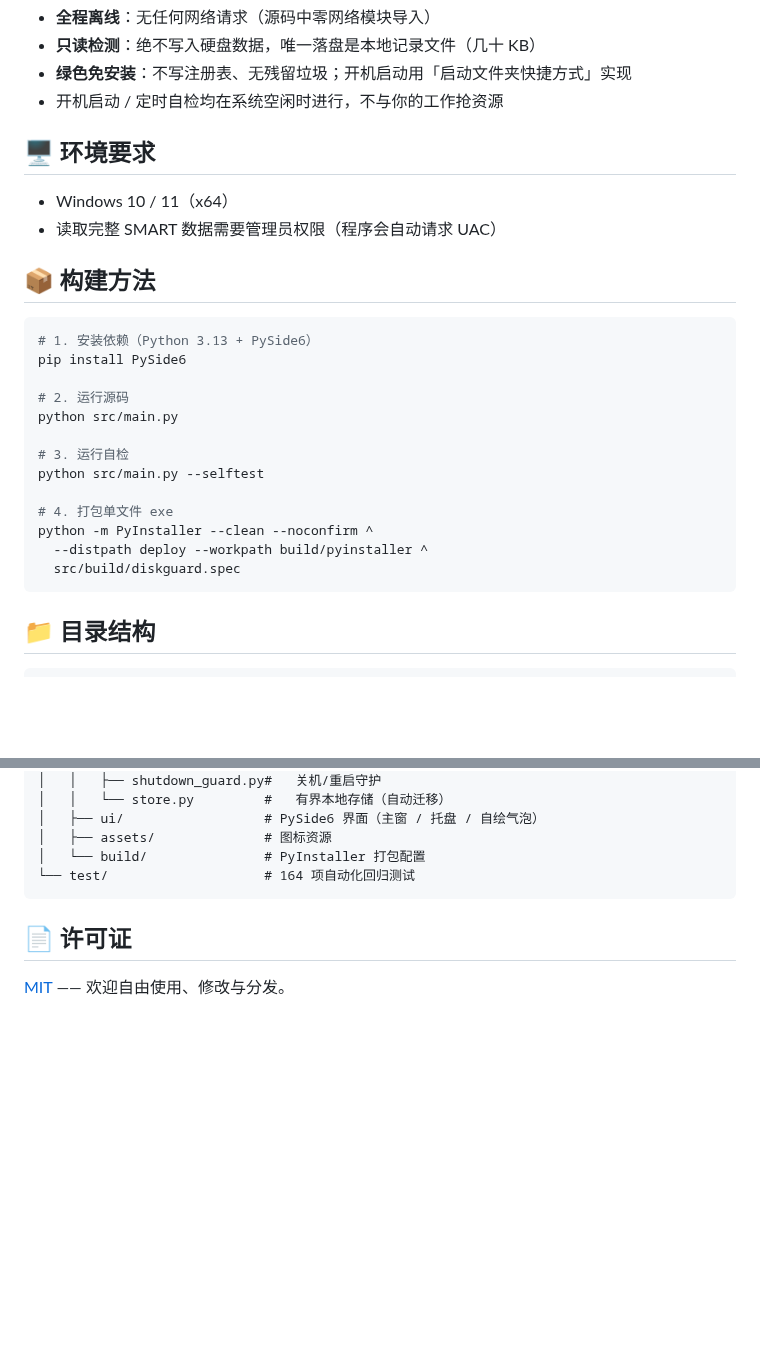
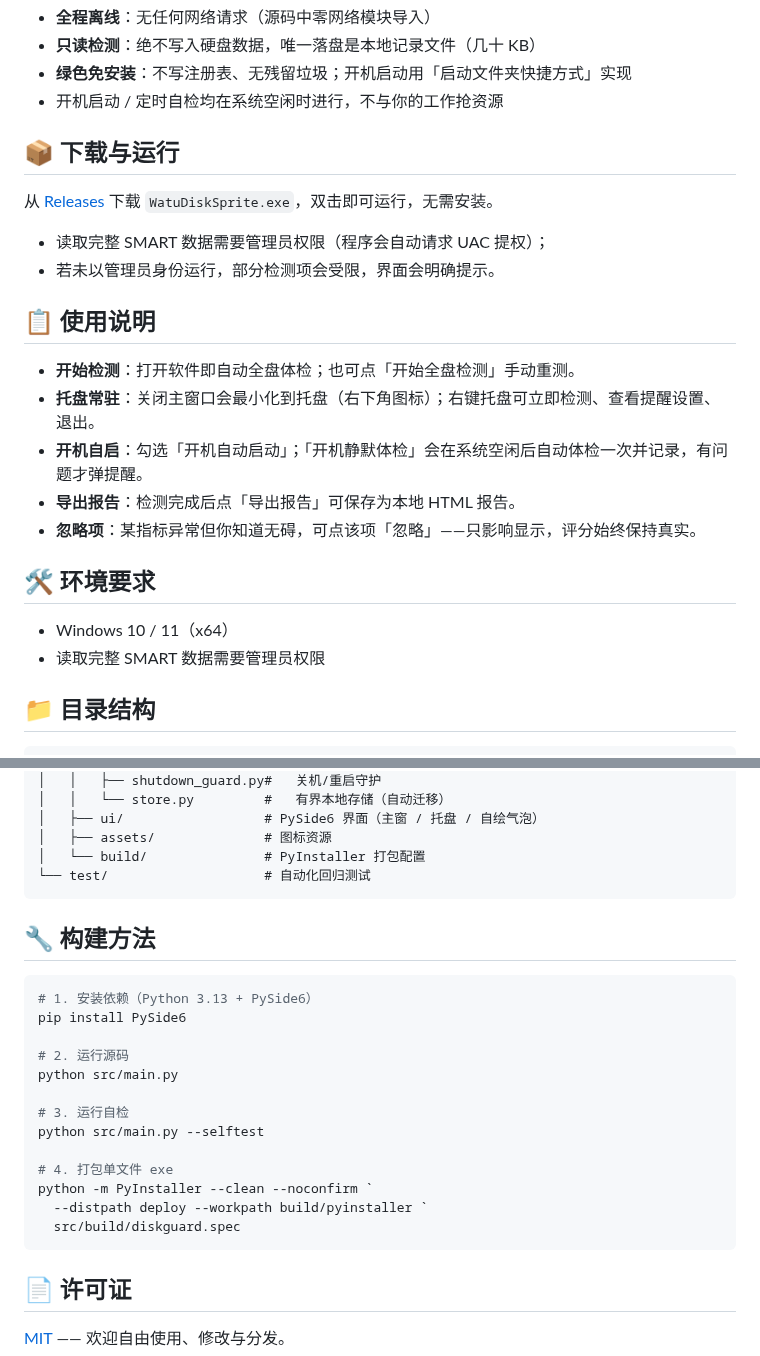
Before and after one commit to fan138/WatuDisk, a Markdown page: README.md, 2 parts joined by grey strips. Drawn GitHub-style; blank space fills up the shorter version.

````diff
--- a/README.md
+++ b/README.md
@@ -23,28 +42,25 @@
 - **绿色免安装**：不写注册表、无残留垃圾；开机启动用「启动文件夹快捷方式」实现
 - 开机启动 / 定时自检均在系统空闲时进行，不与你的工作抢资源
 
-## 🖥️ 环境要求
+## 📦 下载与运行
+
+从 [Releases](https://github.com/fan138/WatuDisk/releases) 下载 `WatuDiskSprite.exe`，双击即可运行，无需安装。
+
+- 读取完整 SMART 数据需要管理员权限（程序会自动请求 UAC 提权）；
+- 若未以管理员身份运行，部分检测项会受限，界面会明确提示。
+
+## 📋 使用说明
+
+- **开始检测**：打开软件即自动全盘体检；也可点「开始全盘检测」手动重测。
+- **托盘常驻**：关闭主窗口会最小化到托盘（右下角图标）；右键托盘可立即检测、查看提醒设置、退出。
+- **开机自启**：勾选「开机自动启动」；「开机静默体检」会在系统空闲后自动体检一次并记录，有问题才弹提醒。
+- **导出报告**：检测完成后点「导出报告」可保存为本地 HTML 报告。
+- **忽略项**：某指标异常但你知道无碍，可点该项「忽略」——只影响显示，评分始终保持真实。
+
+## 🛠️ 环境要求
 
 - Windows 10 / 11（x64）
-- 读取完整 SMART 数据需要管理员权限（程序会自动请求 UAC）
-
-## 📦 构建方法
-
-```powershell
-# 1. 安装依赖（Python 3.13 + PySide6）
-pip install PySide6
-
-# 2. 运行源码
-python src/main.py
-
-# 3. 运行自检
-python src/main.py --selftest
-
-# 4. 打包单文件 exe
-python -m PyInstaller --clean --noconfirm ^
-  --distpath deploy --workpath build/pyinstaller ^
-  src/build/diskguard.spec
-```
+- 读取完整 SMART 数据需要管理员权限
 
 ## 📁 目录结构
 
@@ -67,7 +83,25 @@ python -m PyInstaller --clean --noconfirm ^
 │   ├── ui/                  # PySide6 界面（主窗 / 托盘 / 自绘气泡）
 │   ├── assets/              # 图标资源
 │   └── build/               # PyInstaller 打包配置
-└── test/                    # 164 项自动化回归测试
+└── test/                    # 自动化回归测试
+```
+
+## 🔧 构建方法
+
+```powershell
+# 1. 安装依赖（Python 3.13 + PySide6）
+pip install PySide6
+
+# 2. 运行源码
+python src/main.py
+
+# 3. 运行自检
+python src/main.py --selftest
+
+# 4. 打包单文件 exe
+python -m PyInstaller --clean --noconfirm `
+  --distpath deploy --workpath build/pyinstaller `
+  src/build/diskguard.spec
 ```
 
 ## 📄 许可证
````
Also changed, not shown: other parts of README.md (+23 -4 lines), preview.png (added), 4 other files.
